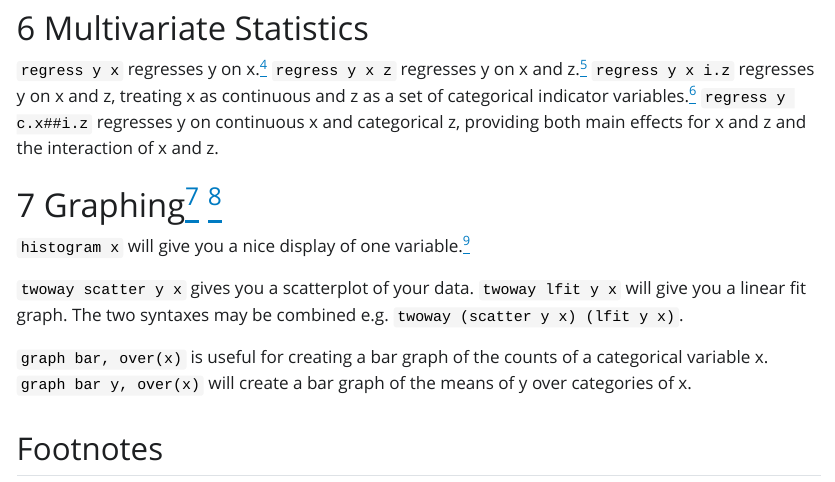
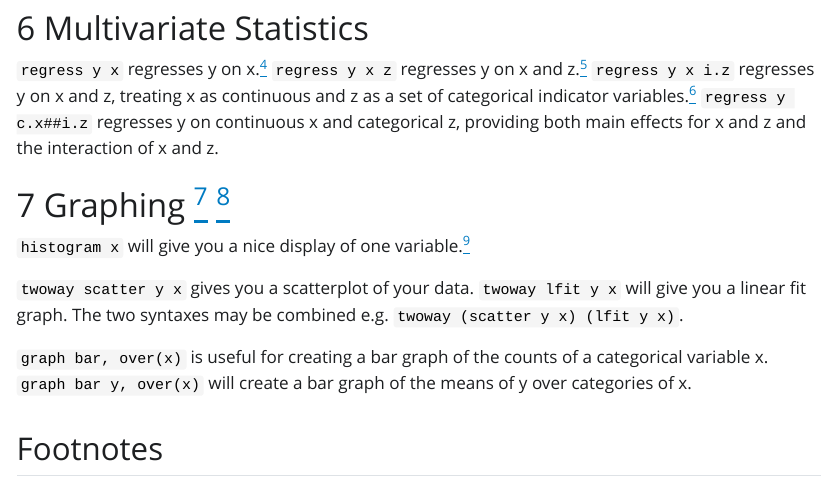
Before and after one commit to agrogan1/Stata, a Quarto document (two-page-stata/TwoPageStata.qmd): the page in a window 1100 px wide, from 2360 px down. The pictures show the output file two-page-stata/TwoPageStata.html that the author committed with the source, opened offline; Quarto's library style sheets are replaced by a plain one without menus.

Commit message:
playing with CSS

```diff
--- a/two-page-stata/TwoPageStata.qmd
+++ b/two-page-stata/TwoPageStata.qmd
@@ -19,7 +19,7 @@
     fontsize: 10pt
     toc: false
     number-sections: true
-    geometry: margin=.3in
+    geometry: margin=.25in
 ---
 
 # Introduction
```
Also changed, not shown: two-page-stata/TwoPageStata.html, two-page-stata/TwoPageStata.pdf, two-page-stata/styles.css (line endings or trailing spaces), two-page-stata/TwoPageStata.qmd (2 more changed lines).
